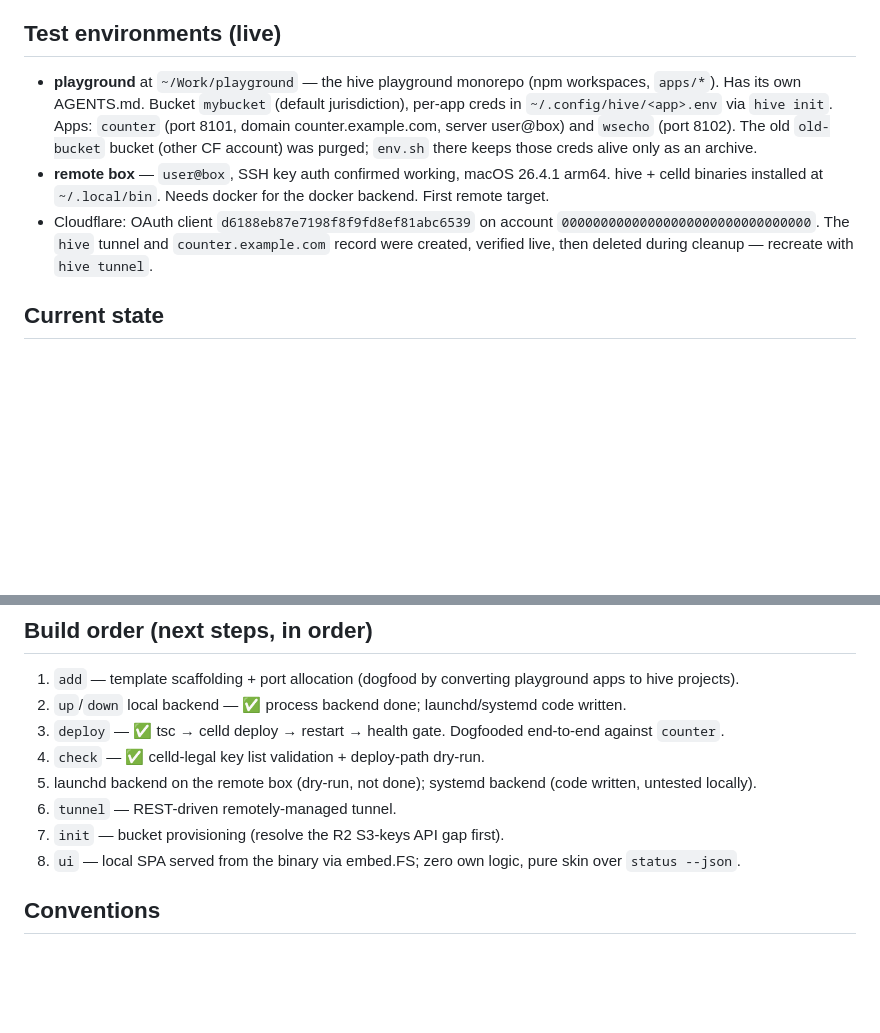
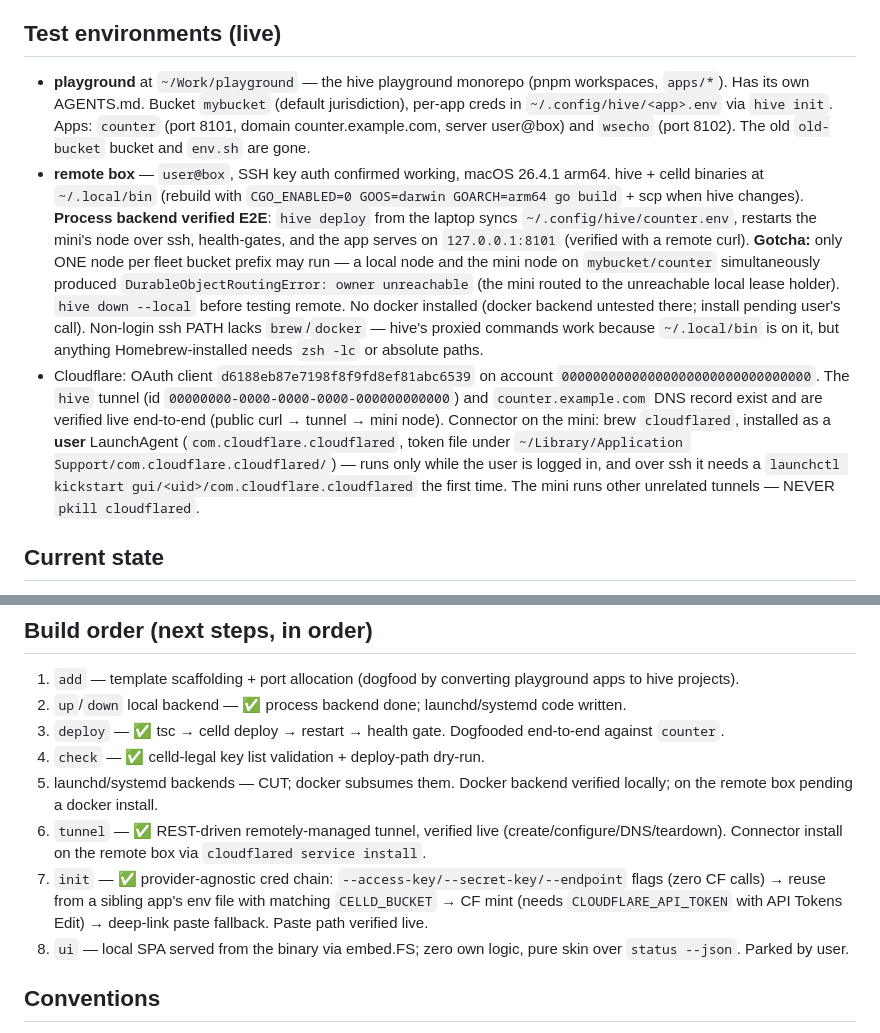
Before and after one commit to butttons/hive, a Markdown page: AGENTS.md, 2 parts joined by grey strips. Drawn GitHub-style; blank space fills up the shorter version.

Commit message:
docs: remote box E2E verified — process backend, tunnel connector via launchd

```diff
--- a/AGENTS.md
+++ b/AGENTS.md
@@ -103,9 +103,9 @@ Two files per app project, same directory:
 
 ## Test environments (live)
 
-- **playground** at `~/Work/playground` — the hive playground monorepo (npm workspaces, `apps/*`). Has its own AGENTS.md. Bucket `mybucket` (default jurisdiction), per-app creds in `~/.config/hive/<app>.env` via `hive init`. Apps: `counter` (port 8101, domain counter.example.com, server user@box) and `wsecho` (port 8102). The old `old-bucket` bucket (other CF account) was purged; `env.sh` there keeps those creds alive only as an archive.
-- **remote box** — `user@box`, SSH key auth confirmed working, macOS 26.4.1 arm64. hive + celld binaries installed at `~/.local/bin`. Needs docker for the docker backend. First remote target.
-- Cloudflare: OAuth client `d6188eb87e7198f8f9fd8ef81abc6539` on account `00000000000000000000000000000000`. The `hive` tunnel and `counter.example.com` record were created, verified live, then deleted during cleanup — recreate with `hive tunnel`.
+- **playground** at `~/Work/playground` — the hive playground monorepo (pnpm workspaces, `apps/*`). Has its own AGENTS.md. Bucket `mybucket` (default jurisdiction), per-app creds in `~/.config/hive/<app>.env` via `hive init`. Apps: `counter` (port 8101, domain counter.example.com, server user@box) and `wsecho` (port 8102). The old `old-bucket` bucket and `env.sh` are gone.
+- **remote box** — `user@box`, SSH key auth confirmed working, macOS 26.4.1 arm64. hive + celld binaries at `~/.local/bin` (rebuild with `CGO_ENABLED=0 GOOS=darwin GOARCH=arm64 go build` + scp when hive changes). **Process backend verified E2E**: `hive deploy` from the laptop syncs `~/.config/hive/counter.env`, restarts the mini's node over ssh, health-gates, and the app serves on `127.0.0.1:8101` (verified with a remote curl). **Gotcha:** only ONE node per fleet bucket prefix may run — a local node and the mini node on `mybucket/counter` simultaneously produced `DurableObjectRoutingError: owner unreachable` (the mini routed to the unreachable local lease holder). `hive down --local` before testing remote. No docker installed (docker backend untested there; install pending user's call). Non-login ssh PATH lacks `brew`/`docker` — hive's proxied commands work because `~/.local/bin` is on it, but anything Homebrew-installed needs `zsh -lc` or absolute paths.
+- Cloudflare: OAuth client `d6188eb87e7198f8f9fd8ef81abc6539` on account `00000000000000000000000000000000`. The `hive` tunnel (id `00000000-0000-0000-0000-000000000000`) and `counter.example.com` DNS record exist and are verified live end-to-end (public curl → tunnel → mini node). Connector on the mini: brew `cloudflared`, installed as a **user** LaunchAgent (`com.cloudflare.cloudflared`, token file under `~/Library/Application Support/com.cloudflare.cloudflared/`) — runs only while the user is logged in, and over ssh it needs a `launchctl kickstart gui/<uid>/com.cloudflare.cloudflared` the first time. The mini runs other unrelated tunnels — NEVER `pkill cloudflared`.
 
 ## Current state
 
@@ -117,10 +117,10 @@ Two files per app project, same directory:
 2. `up`/`down` local backend — ✅ process backend done; launchd/systemd code written.
 3. `deploy` — ✅ tsc → celld deploy → restart → health gate. Dogfooded end-to-end against `counter`.
 4. `check` — ✅ celld-legal key list validation + deploy-path dry-run.
-5. launchd backend on the remote box (dry-run, not done); systemd backend (code written, untested locally).
-6. `tunnel` — REST-driven remotely-managed tunnel.
-7. `init` — bucket provisioning (resolve the R2 S3-keys API gap first).
-8. `ui` — local SPA served from the binary via embed.FS; zero own logic, pure skin over `status --json`.
+5. launchd/systemd backends — CUT; docker subsumes them. Docker backend verified locally; on the remote box pending a docker install.
+6. `tunnel` — ✅ REST-driven remotely-managed tunnel, verified live (create/configure/DNS/teardown). Connector install on the remote box via `cloudflared service install`.
+7. `init` — ✅ provider-agnostic cred chain: `--access-key/--secret-key/--endpoint` flags (zero CF calls) → reuse from a sibling app's env file with matching `CELLD_BUCKET` → CF mint (needs `CLOUDFLARE_API_TOKEN` with API Tokens Edit) → deep-link paste fallback. Paste path verified live.
+8. `ui` — local SPA served from the binary via embed.FS; zero own logic, pure skin over `status --json`. Parked by user.
 
 ## Conventions
 
```
